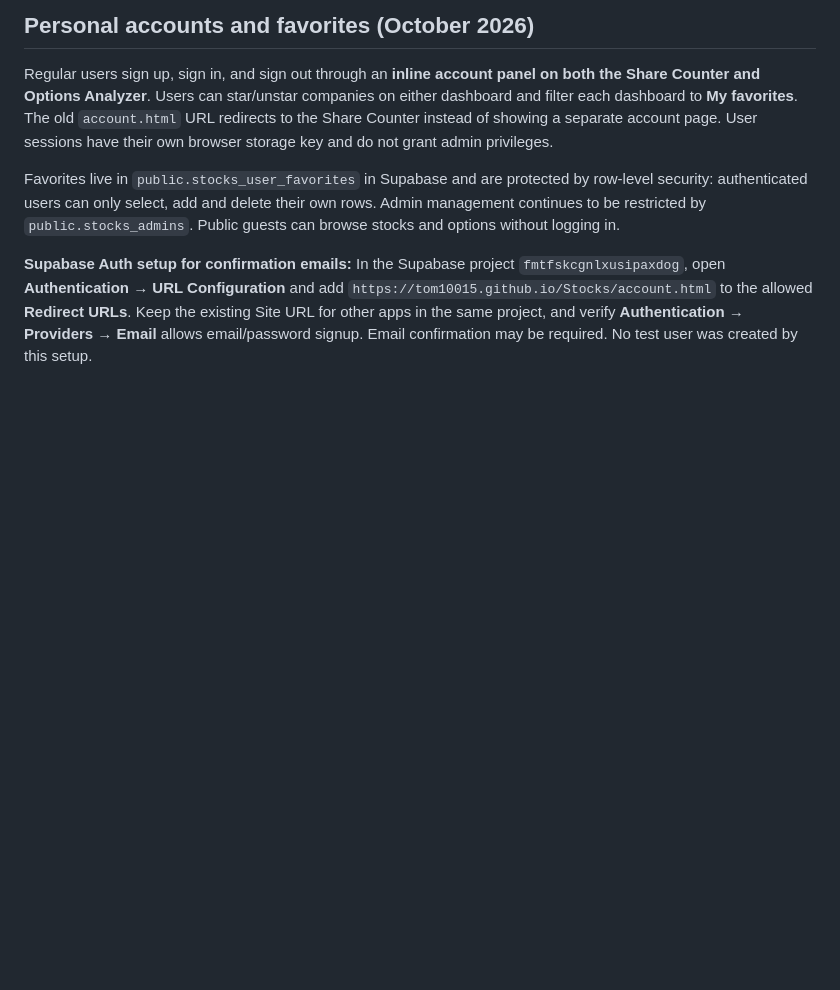
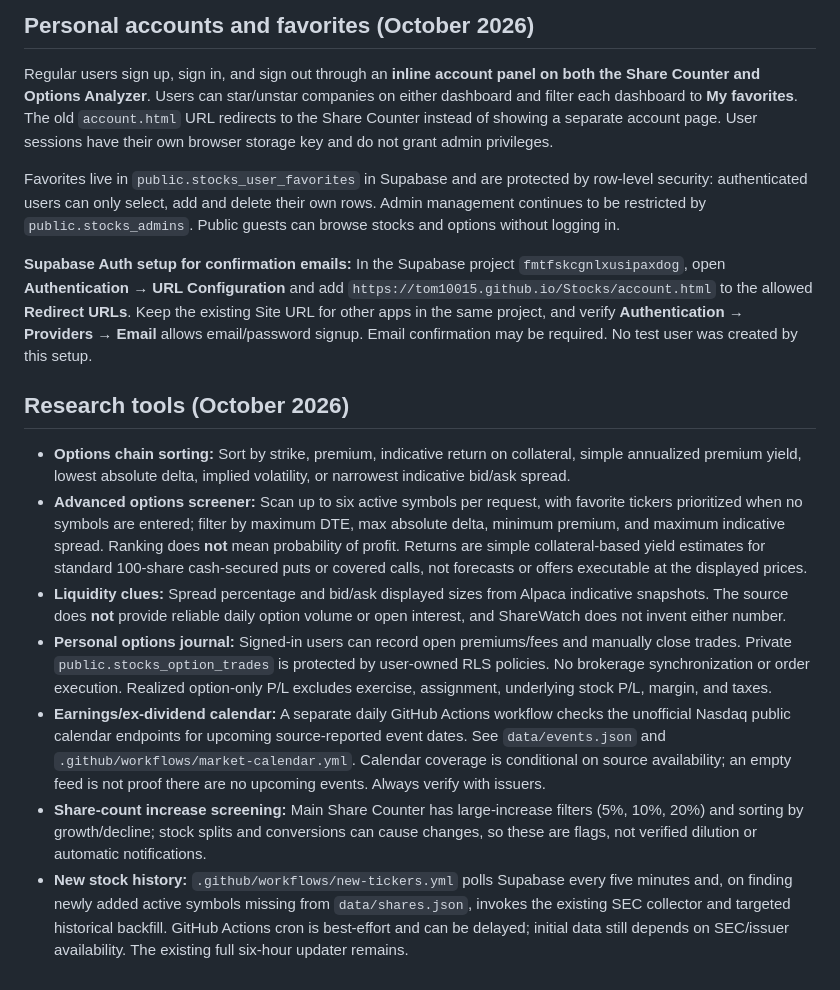
Before and after one commit to tom10015/Stocks, a Markdown page: README.md, the part around the change. Rendered like a GitHub page; blank space fills up the shorter version.

Commit message:
Document new options screener, private journal, market calendar, dilution flags and stock backfill

```diff
--- a/README.md
+++ b/README.md
@@ -41,3 +41,13 @@ Regular users sign up, sign in, and sign out through an **inline account panel o
 Favorites live in `public.stocks_user_favorites` in Supabase and are protected by row-level security: authenticated users can only select, add and delete their own rows. Admin management continues to be restricted by `public.stocks_admins`. Public guests can browse stocks and options without logging in.
 
 **Supabase Auth setup for confirmation emails:** In the Supabase project `fmtfskcgnlxusipaxdog`, open **Authentication → URL Configuration** and add `https://tom10015.github.io/Stocks/account.html` to the allowed **Redirect URLs**. Keep the existing Site URL for other apps in the same project, and verify **Authentication → Providers → Email** allows email/password signup. Email confirmation may be required. No test user was created by this setup.
+
+## Research tools (October 2026)
+
+- **Options chain sorting:** Sort by strike, premium, indicative return on collateral, simple annualized premium yield, lowest absolute delta, implied volatility, or narrowest indicative bid/ask spread.
+- **Advanced options screener:** Scan up to six active symbols per request, with favorite tickers prioritized when no symbols are entered; filter by maximum DTE, max absolute delta, minimum premium, and maximum indicative spread. Ranking does **not** mean probability of profit. Returns are simple collateral-based yield estimates for standard 100-share cash-secured puts or covered calls, not forecasts or offers executable at the displayed prices.
+- **Liquidity clues:** Spread percentage and bid/ask displayed sizes from Alpaca indicative snapshots. The source does **not** provide reliable daily option volume or open interest, and ShareWatch does not invent either number.
+- **Personal options journal:** Signed-in users can record open premiums/fees and manually close trades. Private `public.stocks_option_trades` is protected by user-owned RLS policies. No brokerage synchronization or order execution. Realized option-only P/L excludes exercise, assignment, underlying stock P/L, margin, and taxes.
+- **Earnings/ex-dividend calendar:** A separate daily GitHub Actions workflow checks the unofficial Nasdaq public calendar endpoints for upcoming source-reported event dates. See `data/events.json` and `.github/workflows/market-calendar.yml`. Calendar coverage is conditional on source availability; an empty feed is not proof there are no upcoming events. Always verify with issuers.
+- **Share-count increase screening:** Main Share Counter has large-increase filters (5%, 10%, 20%) and sorting by growth/decline; stock splits and conversions can cause changes, so these are flags, not verified dilution or automatic notifications.
+- **New stock history:** `.github/workflows/new-tickers.yml` polls Supabase every five minutes and, on finding newly added active symbols missing from `data/shares.json`, invokes the existing SEC collector and targeted historical backfill. GitHub Actions cron is best-effort and can be delayed; initial data still depends on SEC/issuer availability. The existing full six-hour updater remains.
```
